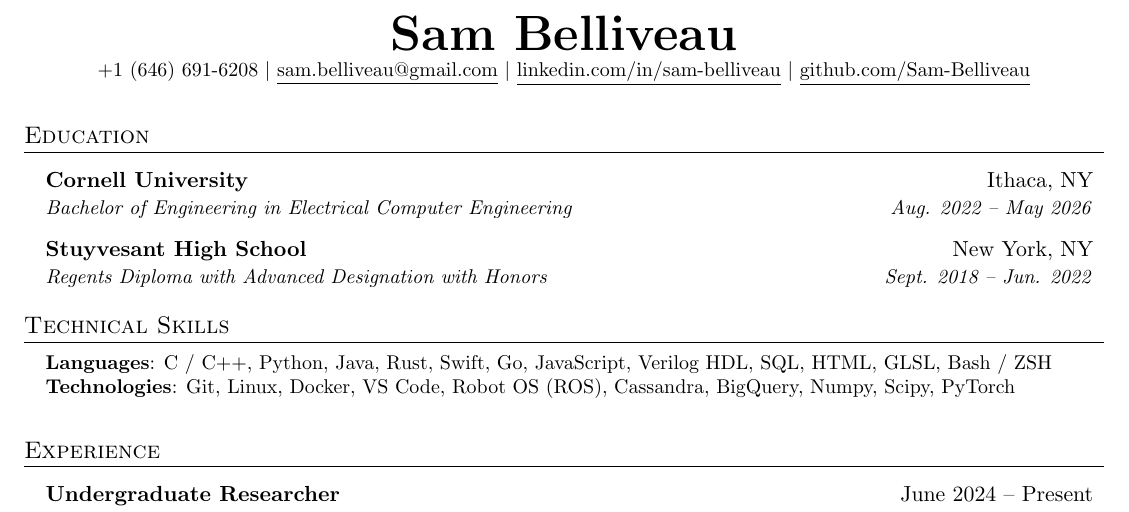
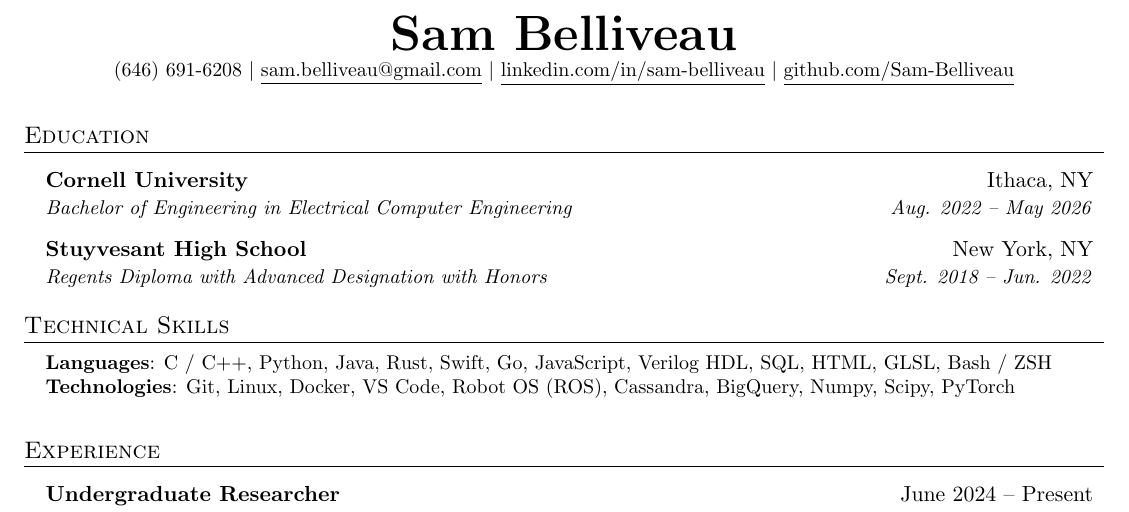
Before and after one commit to Sam-Belliveau/resume, a LaTeX document (Sam-Belliveau.tex): part of the page, cut so that both start at the same text. Compiled offline with pdfLaTeX.

Commit message:
Updated Links

```diff
--- a/Sam-Belliveau.tex
+++ b/Sam-Belliveau.tex
@@ -113,9 +113,10 @@
 
 \begin{center}
     \textbf{\Huge Sam Belliveau} \\ \vspace{1pt}
-    \small +1 (646) 691-6208 $|$ \href{mailto:x@x.com}{\underline{sam.belliveau@gmail.com}} $|$
-    \href{https://linkedin.com/in/...}{\underline{linkedin.com/in/sam-belliveau}} $|$
-    \href{https://github.com/...}{\underline{github.com/Sam-Belliveau}}
+    \small (646) 691-6208 $|$
+    \href{mailto:sam.belliveau@gmail.com}{\underline{sam.belliveau@gmail.com}} $|$
+    \href{https://linkedin.com/in/sam-belliveau}{\underline{linkedin.com/in/sam-belliveau}} $|$
+    \href{https://github.com/Sam-Belliveau}{\underline{github.com/Sam-Belliveau}}
 \end{center}
 
 
```
Also changed, not shown: Sam-Belliveau.pdf.
